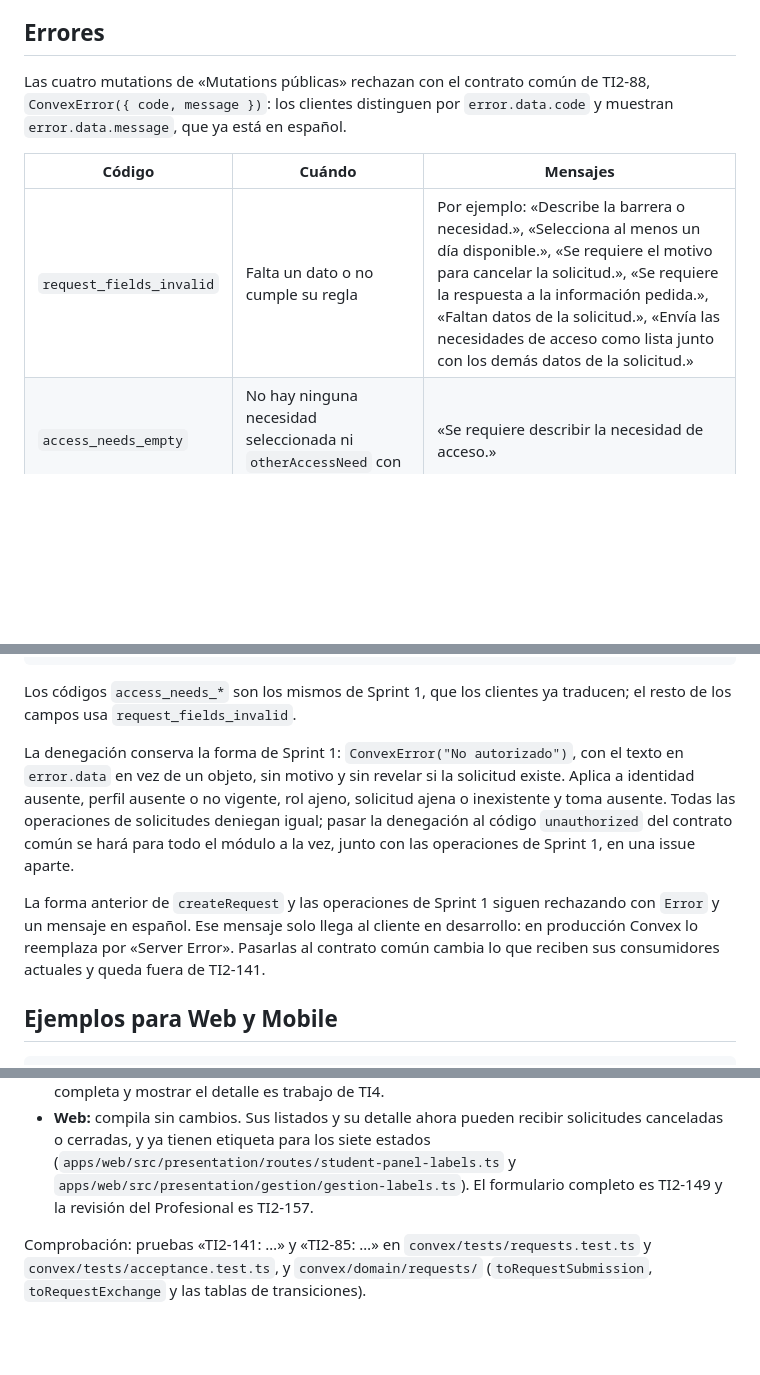
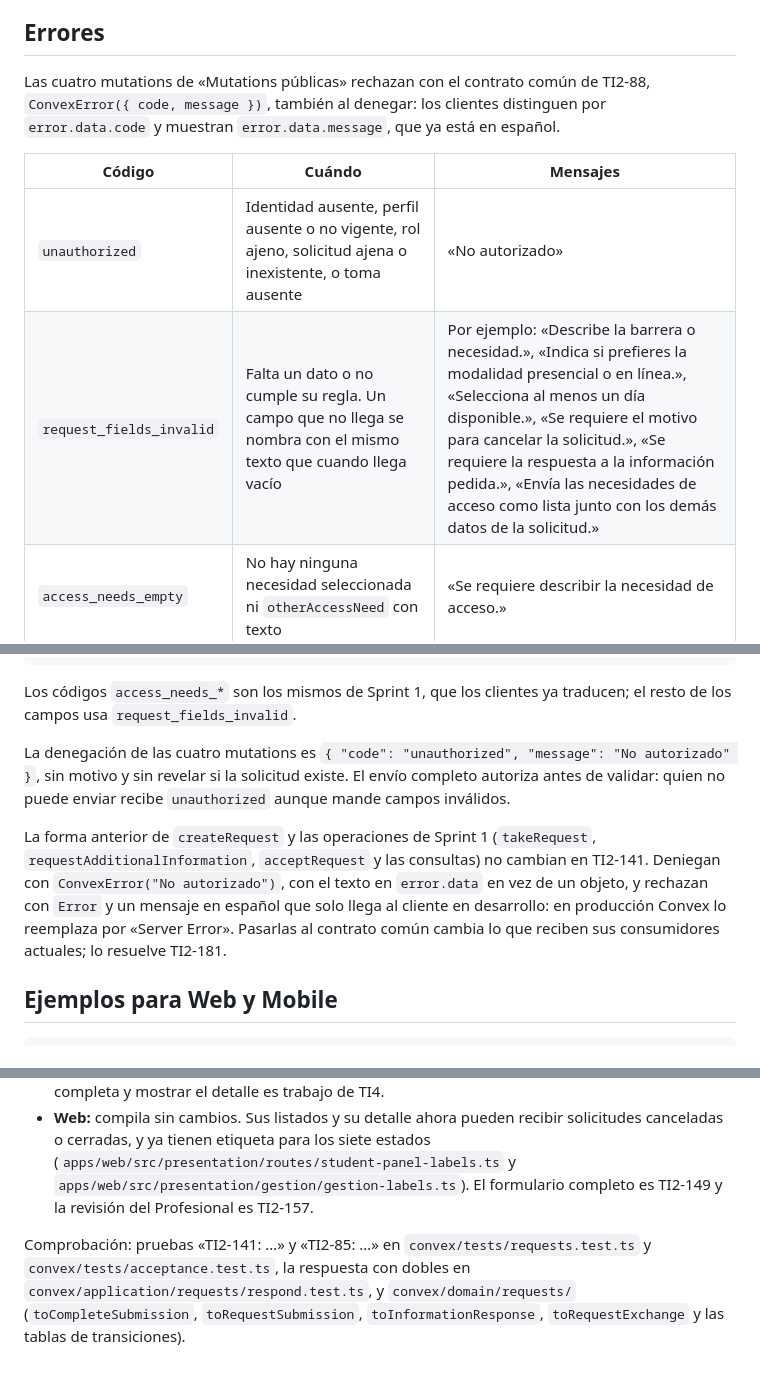
Before and after one commit to FernandoValdes01/ceretime, a Markdown page: docs/contratos-sprint-3/solicitudes.md, 3 parts joined by grey strips. Rendered like a GitHub page; blank space fills up the shorter version.

```diff
--- a/docs/contratos-sprint-3/solicitudes.md
+++ b/docs/contratos-sprint-3/solicitudes.md
@@ -90,11 +90,12 @@ Debe haber al menos una necesidad seleccionada o un `otherAccessNeed` con texto.
 
 ## Errores
 
-Las cuatro mutations de «Mutations públicas» rechazan con el contrato común de TI2-88, `ConvexError({ code, message })`: los clientes distinguen por `error.data.code` y muestran `error.data.message`, que ya está en español.
+Las cuatro mutations de «Mutations públicas» rechazan con el contrato común de TI2-88, `ConvexError({ code, message })`, también al denegar: los clientes distinguen por `error.data.code` y muestran `error.data.message`, que ya está en español.
 
 | Código | Cuándo | Mensajes |
 | --- | --- | --- |
-| `request_fields_invalid` | Falta un dato o no cumple su regla | Por ejemplo: «Describe la barrera o necesidad.», «Selecciona al menos un día disponible.», «Se requiere el motivo para cancelar la solicitud.», «Se requiere la respuesta a la información pedida.», «Faltan datos de la solicitud.», «Envía las necesidades de acceso como lista junto con los demás datos de la solicitud.» |
+| `unauthorized` | Identidad ausente, perfil ausente o no vigente, rol ajeno, solicitud ajena o inexistente, o toma ausente | «No autorizado» |
+| `request_fields_invalid` | Falta un dato o no cumple su regla. Un campo que no llega se nombra con el mismo texto que cuando llega vacío | Por ejemplo: «Describe la barrera o necesidad.», «Indica si prefieres la modalidad presencial o en línea.», «Selecciona al menos un día disponible.», «Se requiere el motivo para cancelar la solicitud.», «Se requiere la respuesta a la información pedida.», «Envía las necesidades de acceso como lista junto con los demás datos de la solicitud.» |
 | `access_needs_empty` | No hay ninguna necesidad seleccionada ni `otherAccessNeed` con texto | «Se requiere describir la necesidad de acceso.» |
 | `access_needs_too_long` | Los nombres seleccionados y `otherAccessNeed`, unidos, superan 2000 caracteres | «Las necesidades de acceso y el texto adicional superan juntos el máximo permitido (2000 caracteres).» |
 | `conflict` | El estado actual no admite el paso | «La solicitud no admite la cancelación en su estado actual.», «La solicitud no admite el cierre sin acompañamiento en su estado actual.», «La solicitud no admite una respuesta en su estado actual.» |
@@ -105,9 +106,9 @@ Las cuatro mutations de «Mutations públicas» rechazan con el contrato común
 
 Los códigos `access_needs_*` son los mismos de Sprint 1, que los clientes ya traducen; el resto de los campos usa `request_fields_invalid`.
 
-La denegación conserva la forma de Sprint 1: `ConvexError("No autorizado")`, con el texto en `error.data` en vez de un objeto, sin motivo y sin revelar si la solicitud existe. Aplica a identidad ausente, perfil ausente o no vigente, rol ajeno, solicitud ajena o inexistente y toma ausente. Todas las operaciones de solicitudes deniegan igual; pasar la denegación al código `unauthorized` del contrato común se hará para todo el módulo a la vez, junto con las operaciones de Sprint 1, en una issue aparte.
+La denegación de las cuatro mutations es `{ "code": "unauthorized", "message": "No autorizado" }`, sin motivo y sin revelar si la solicitud existe. El envío completo autoriza antes de validar: quien no puede enviar recibe `unauthorized` aunque mande campos inválidos.
 
-La forma anterior de `createRequest` y las operaciones de Sprint 1 siguen rechazando con `Error` y un mensaje en español. Ese mensaje solo llega al cliente en desarrollo: en producción Convex lo reemplaza por «Server Error». Pasarlas al contrato común cambia lo que reciben sus consumidores actuales y queda fuera de TI2-141.
+La forma anterior de `createRequest` y las operaciones de Sprint 1 (`takeRequest`, `requestAdditionalInformation`, `acceptRequest` y las consultas) no cambian en TI2-141. Deniegan con `ConvexError("No autorizado")`, con el texto en `error.data` en vez de un objeto, y rechazan con `Error` y un mensaje en español que solo llega al cliente en desarrollo: en producción Convex lo reemplaza por «Server Error». Pasarlas al contrato común cambia lo que reciben sus consumidores actuales; lo resuelve TI2-181.
 
 ## Ejemplos para Web y Mobile
 
@@ -151,4 +175,4 @@ await cancel({ requestId, reason: "Ya recibí el apoyo por otra vía" });
 - **Mobile:** TI2-141 agregó los tres estados nuevos al `switch` de `mapBackendRequestStatus` (`apps/mobile/src/infrastructure/backend-contract-mappers.ts`), que el modelo de Mobile ya tenía. Mobile sigue enviando la forma anterior y no cambia de comportamiento. Pasar a la forma completa y mostrar el detalle es trabajo de TI4.
 - **Web:** compila sin cambios. Sus listados y su detalle ahora pueden recibir solicitudes canceladas o cerradas, y ya tienen etiqueta para los siete estados (`apps/web/src/presentation/routes/student-panel-labels.ts` y `apps/web/src/presentation/gestion/gestion-labels.ts`). El formulario completo es TI2-149 y la revisión del Profesional es TI2-157.
 
-Comprobación: pruebas «TI2-141: …» y «TI2-85: …» en `convex/tests/requests.test.ts` y `convex/tests/acceptance.test.ts`, y `convex/domain/requests/` (`toRequestSubmission`, `toRequestExchange` y las tablas de transiciones).
+Comprobación: pruebas «TI2-141: …» y «TI2-85: …» en `convex/tests/requests.test.ts` y `convex/tests/acceptance.test.ts`, la respuesta con dobles en `convex/application/requests/respond.test.ts`, y `convex/domain/requests/` (`toCompleteSubmission`, `toRequestSubmission`, `toInformationResponse`, `toRequestExchange` y las tablas de transiciones).
```
Also changed, not shown: other parts of docs/contratos-sprint-3/solicitudes.md (+30 -7 lines), 2 other files.
